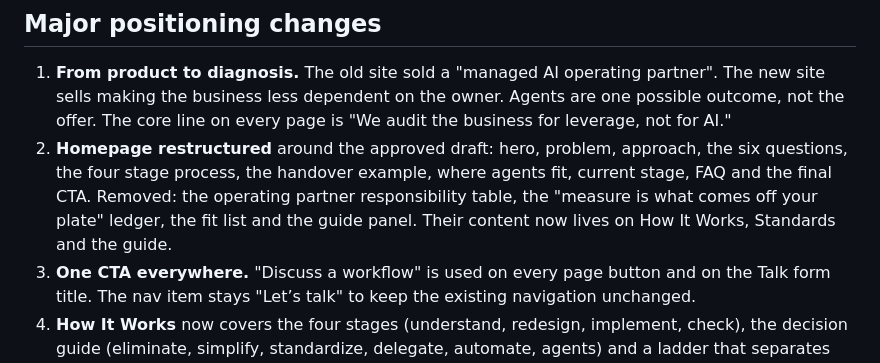
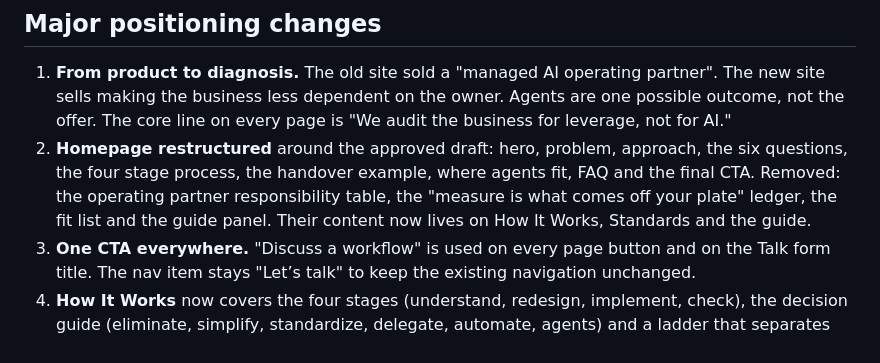
Before and after one commit to andrewpcherry/wemanageagents, a Markdown page: REWRITE-NOTES.md, the part around the change. Rendered like a GitHub page.

Commit message:
Notes: drop removed section from summary
Co-Authored-By: Claude Opus 5.5 <noreply@anthropic.com>

```diff
--- a/REWRITE-NOTES.md
+++ b/REWRITE-NOTES.md
@@ -5,7 +5,7 @@ Branch `positioning-rewrite`. Not merged and not published: GitHub Pages builds
 ## Major positioning changes
 
 1. **From product to diagnosis.** The old site sold a "managed AI operating partner". The new site sells making the business less dependent on the owner. Agents are one possible outcome, not the offer. The core line on every page is "We audit the business for leverage, not for AI."
-2. **Homepage restructured** around the approved draft: hero, problem, approach, the six questions, the four stage process, the handover example, where agents fit, current stage, FAQ and the final CTA. Removed: the operating partner responsibility table, the "measure is what comes off your plate" ledger, the fit list and the guide panel. Their content now lives on How It Works, Standards and the guide.
+2. **Homepage restructured** around the approved draft: hero, problem, approach, the six questions, the four stage process, the handover example, where agents fit, FAQ and the final CTA. Removed: the operating partner responsibility table, the "measure is what comes off your plate" ledger, the fit list and the guide panel. Their content now lives on How It Works, Standards and the guide.
 3. **One CTA everywhere.** "Discuss a workflow" is used on every page button and on the Talk form title. The nav item stays "Let’s talk" to keep the existing navigation unchanged.
 4. **How It Works** now covers the four stages (understand, redesign, implement, check), the decision guide (eliminate, simplify, standardize, delegate, automate, agents) and a ladder that separates the first conversation from the assessment, the pilot and ongoing management. The example gains a seventh step, "Choosing the fix". The responsibility table separates diagnosis, decision, implementation and management.
 5. **Managed agents guide reordered.** The handover example now comes first and the Anthropic/hosting distinction has moved down to section 5. Two sections are new: "When is an agent the right choice?" (which includes when a simpler approach wins) and "Is it worth it?" (value after oversight, corrections and running costs).
```
